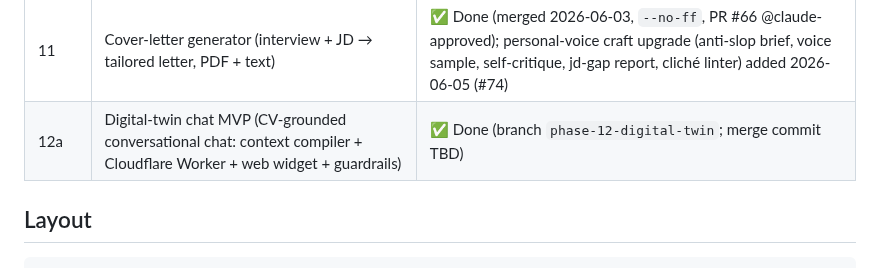
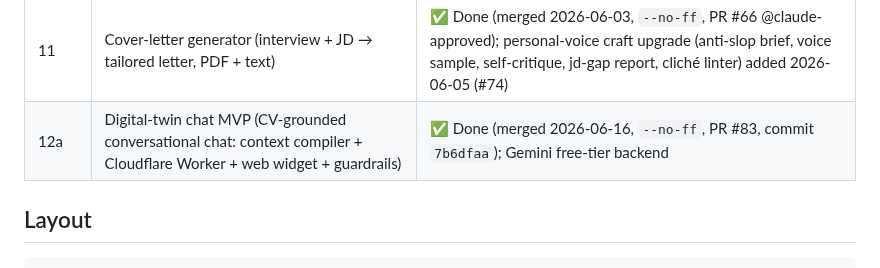
Before and after one commit to Jin-HoMLee/jin-ho-lee-cv, a Markdown page: CLAUDE.md, the part around the change. GitHub-like rendering.

Commit message:
docs: stamp Phase 12a merge commit in the phasing table

```diff
--- a/CLAUDE.md
+++ b/CLAUDE.md
@@ -31,7 +31,7 @@ Twelve phases (0–11), sequential. Each produces a usable artifact and gets its
 | 9 | Web design overhaul (2026 dark-technical: CV-as-code hero, bento stat band, dark/light theme) | ✅ Done (merged 2026-05-31, PR #40, commit `be80dc6`) |
 | 10 | Agent interface (MCP server + skill over `content/` + validate) | ✅ Done (merged 2026-06-03, PR #63, commit `fbc18fe`) |
 | 11 | Cover-letter generator (interview + JD → tailored letter, PDF + text) | ✅ Done (merged 2026-06-03, `--no-ff`, PR #66 @claude-approved); personal-voice craft upgrade (anti-slop brief, voice sample, self-critique, jd-gap report, cliché linter) added 2026-06-05 (#74) |
-| 12a | Digital-twin chat MVP (CV-grounded conversational chat: context compiler + Cloudflare Worker + web widget + guardrails) | ✅ Done (branch `phase-12-digital-twin`; merge commit TBD) |
+| 12a | Digital-twin chat MVP (CV-grounded conversational chat: context compiler + Cloudflare Worker + web widget + guardrails) | ✅ Done (merged 2026-06-16, `--no-ff`, PR #83, commit `7b6dfaa`); Gemini free-tier backend |
 
 ## Layout
 
```
